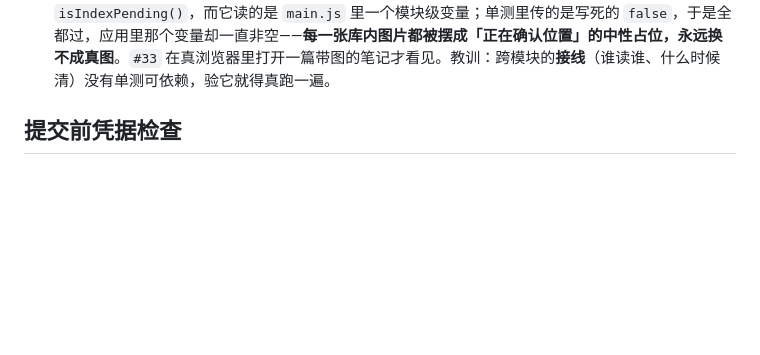
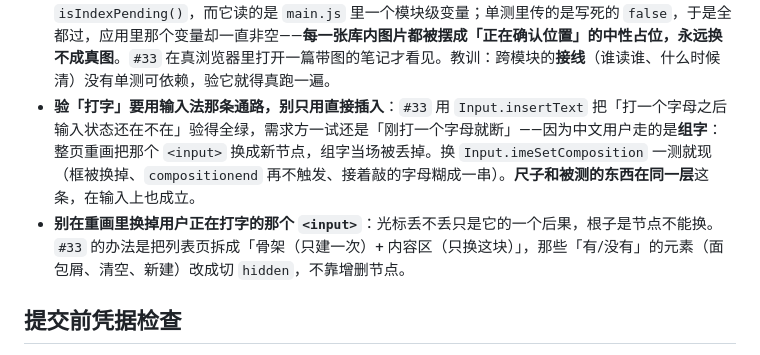
Before and after one commit to d1cky1990/GitObsidianLite, a Markdown page: README.md, the part around the change. Drawn GitHub-style; blank space fills up the shorter version.

Commit message:
docs(readme): 补两条验收教训——验打字要用输入法那条通路；别在重画里换掉正在打字的输入框（#33）

```diff
--- a/README.md
+++ b/README.md
@@ -55,6 +55,8 @@ node --test "scripts/**/*.test.mjs"    # 仓库工具：凭据检查的规则
 - **量「收起来的 `<details>` 里那几行看不见」，别用 `getBoundingClientRect()`**：收起是靠 `::details-content { content-visibility: hidden }` 实现的，那几行**布局盒还在**（`#30` 实测 `offsetHeight` 26、rect 高 25.6），拿尺寸量会得出「明明收着却全都看得见」。用 `el.checkVisibility()`（它把 `content-visibility` 算进去）+ 折叠块自身的高度。
 - **比「新旧两套渲染管线输出是否一致」时，比法本身也得同层**：`#30` 第一版拿「删掉声明块后的正文」去和「原文渲染结果」比，全线不一致——不是功能坏了，是删掉的那几行让**源文绝对行号**整体前移，而勾选框的 `data-task-line` 记的正是绝对行号。正确比法是**把那段原地挖空、行数不动**再渲染一遍。
 - **单测「import 被测模块本身跑一遍」不等于应用里也这么接线**：`#8` 的图片规则要一个 `isIndexPending()`，而它读的是 `main.js` 里一个模块级变量；单测里传的是写死的 `false`，于是全都过，应用里那个变量却一直非空——**每一张库内图片都被摆成「正在确认位置」的中性占位，永远换不成真图**。`#33` 在真浏览器里打开一篇带图的笔记才看见。教训：跨模块的**接线**（谁读谁、什么时候清）没有单测可依赖，验它就得真跑一遍。
+- **验「打字」要用输入法那条通路，别只用直接插入**：`#33` 用 `Input.insertText` 把「打一个字母之后输入状态还在不在」验得全绿，需求方一试还是「刚打一个字母就断」——因为中文用户走的是**组字**：整页重画把那个 `<input>` 换成新节点，组字当场被丢掉。换 `Input.imeSetComposition` 一测就现（框被换掉、`compositionend` 再不触发、接着敲的字母糊成一串）。**尺子和被测的东西在同一层**这条，在输入上也成立。
+- **别在重画里换掉用户正在打字的那个 `<input>`**：光标丢不丢只是它的一个后果，根子是节点不能换。`#33` 的办法是把列表页拆成「骨架（只建一次）+ 内容区（只换这块）」，那些「有/没有」的元素（面包屑、清空、新建）改成切 `hidden`，不靠增删节点。
 
 ## 提交前凭据检查
 
```
